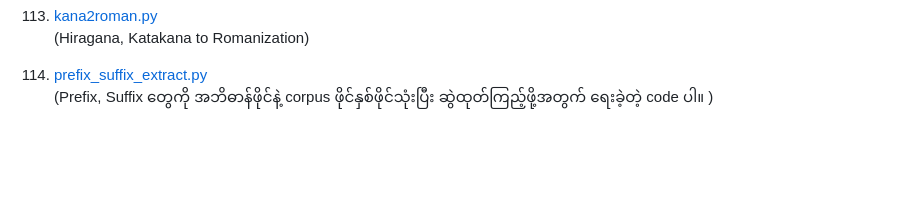
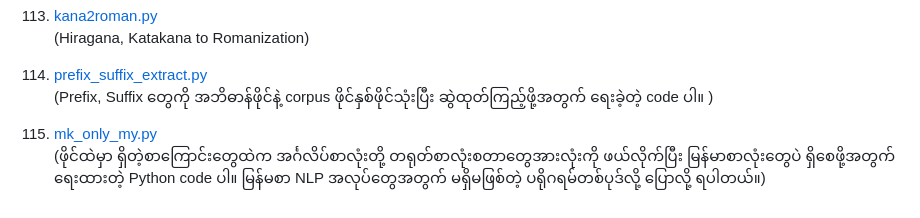
Before and after one commit to ye-kyaw-thu/tools, a Markdown page: python/README.md, the part around the change. Drawn GitHub-style; blank space fills up the shorter version.

```diff
--- a/python/README.md
+++ b/python/README.md
@@ -344,3 +344,6 @@
 
 114. [prefix_suffix_extract.py](https://github.com/ye-kyaw-thu/tools/blob/master/python/prefix_suffix_extract.py)
 (Prefix, Suffix တွေကို အဘိဓာန်ဖိုင်နဲ့ corpus ဖိုင်နှစ်ဖိုင်သုံးပြီး ဆွဲထုတ်ကြည့်ဖို့အတွက် ရေးခဲ့တဲ့ code ပါ။ )
+
+115. [mk_only_my.py](https://github.com/ye-kyaw-thu/tools/blob/master/python/mk_only_my.py)
+(ဖိုင်ထဲမှာ ရှိတဲ့စာကြောင်းတွေထဲက အင်္ဂလိပ်စာလုံးတို့ တရုတ်စာလုံးစတာတွေအားလုံးကို ဖယ်လိုက်ပြီး မြန်မာစာလုံးတွေပဲ ရှိစေဖို့အတွက် ရေးထားတဲ့ Python code ပါ။ မြန်မစာ NLP အလုပ်တွေအတွက် မရှိမဖြစ်တဲ့ ပရိုဂရမ်တစ်ပုဒ်လို့ ပြောလို့ ရပါတယ်။)
```
